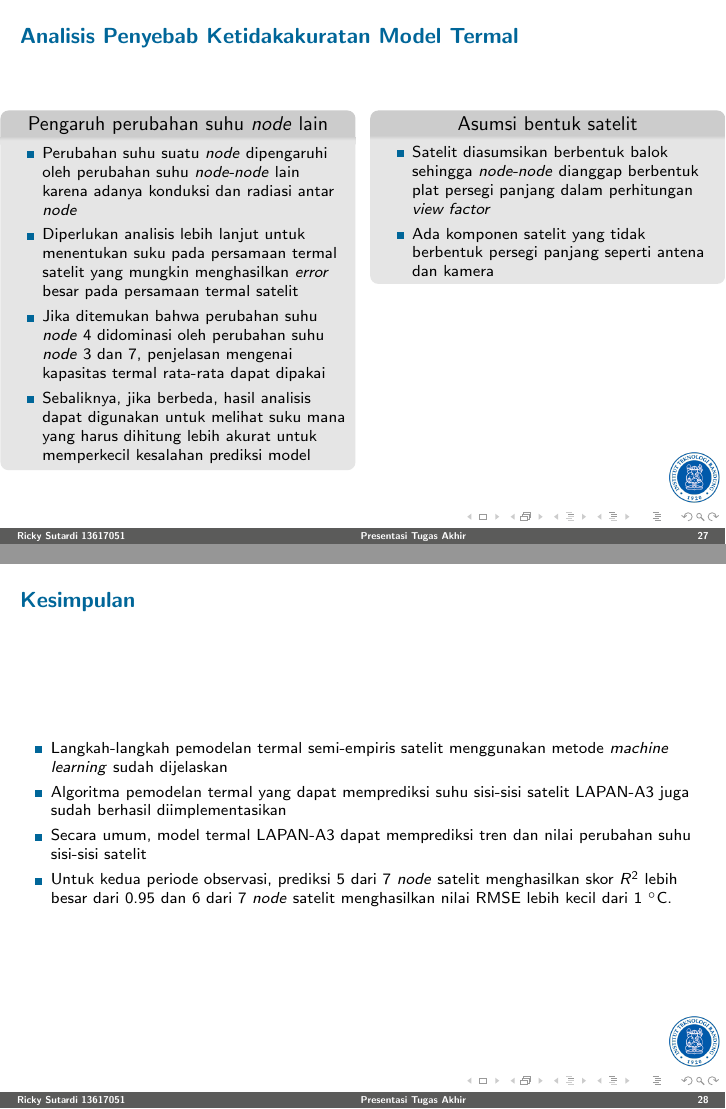
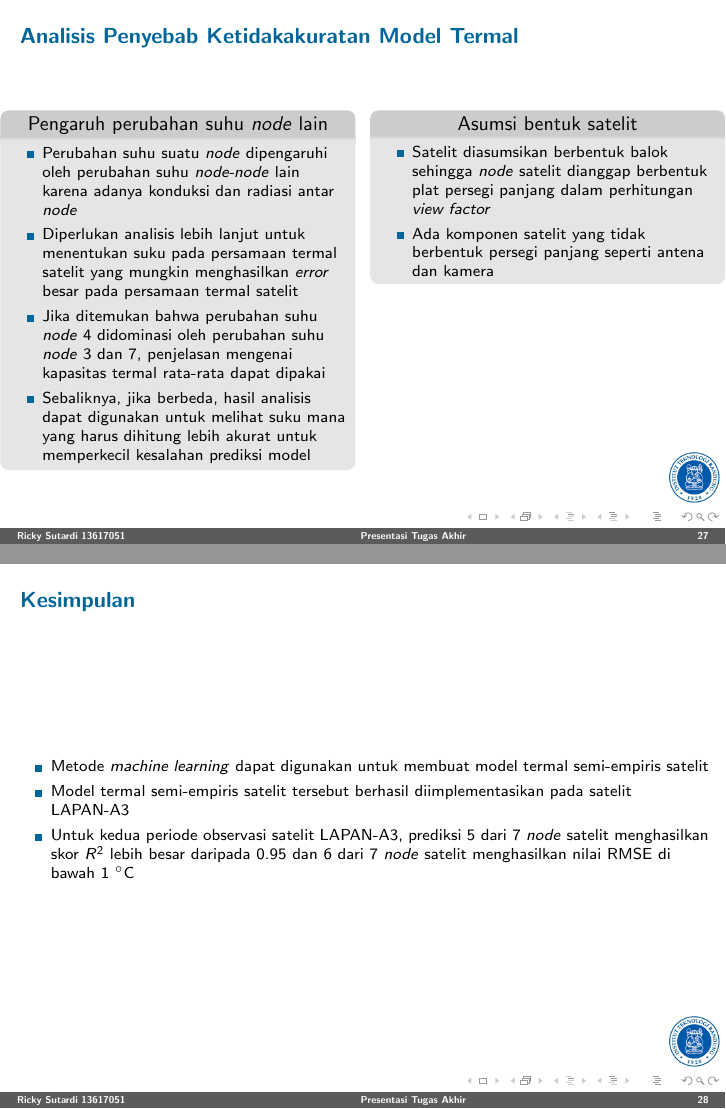
Before and after one commit to sutricky/presentasita, LaTeX slides (main.tex): pages 27 and 28 of 37, joined at a grey line. Compiled offline with pdfLaTeX.

Commit message:
Fix conclusion & analysis

```diff
--- a/main.tex
+++ b/main.tex
@@ -645,7 +645,7 @@ F_a = \left( \frac{1 + \cos{\phi}}{2} \right)^2 \left[ 1 - \left( \frac{\phi}{\p
     \column{0.49\textwidth}
     \begin{block}{\center Asumsi bentuk satelit}
       \begin{itemize}
-        \item Satelit diasumsikan berbentuk balok sehingga \textit{node-node} dianggap berbentuk plat persegi panjang dalam perhitungan \textit{view factor}
+        \item Satelit diasumsikan berbentuk balok sehingga \textit{node} satelit dianggap berbentuk plat persegi panjang dalam perhitungan \textit{view factor}
         \item Ada komponen satelit yang tidak berbentuk persegi panjang seperti antena dan kamera
       \end{itemize}
     \end{block}
@@ -657,10 +657,9 @@ F_a = \left( \frac{1 + \cos{\phi}}{2} \right)^2 \left[ 1 - \left( \frac{\phi}{\p
 \begin{frame}
   \frametitle{Kesimpulan}
   \begin{itemize}
-    \item Langkah-langkah pemodelan termal semi-empiris satelit menggunakan metode \textit{machine learning} sudah dijelaskan
-    \item Algoritma pemodelan termal yang dapat memprediksi suhu sisi-sisi satelit LAPAN-A3 juga sudah berhasil diimplementasikan
-    \item Secara umum, model termal LAPAN-A3 dapat memprediksi tren dan nilai perubahan suhu sisi-sisi satelit
-    \item Untuk kedua periode observasi, prediksi 5 dari 7 \textit{node} satelit menghasilkan skor $R^2$ lebih besar dari 0.95 dan 6 dari 7 \textit{node} satelit menghasilkan nilai RMSE lebih kecil dari 1 $^\circ$C.
+    \item Metode \textit{machine learning} dapat digunakan untuk membuat model termal semi-empiris satelit
+    \item Model termal semi-empiris satelit tersebut berhasil diimplementasikan pada satelit LAPAN-A3
+    \item Untuk kedua periode observasi satelit LAPAN-A3, prediksi 5 dari 7 \textit{node} satelit menghasilkan skor $R^2$ lebih besar daripada 0.95 dan 6 dari 7 \textit{node} satelit menghasilkan nilai RMSE di bawah 1 $^\circ$C
   \end{itemize}
 \end{frame}
 
```
